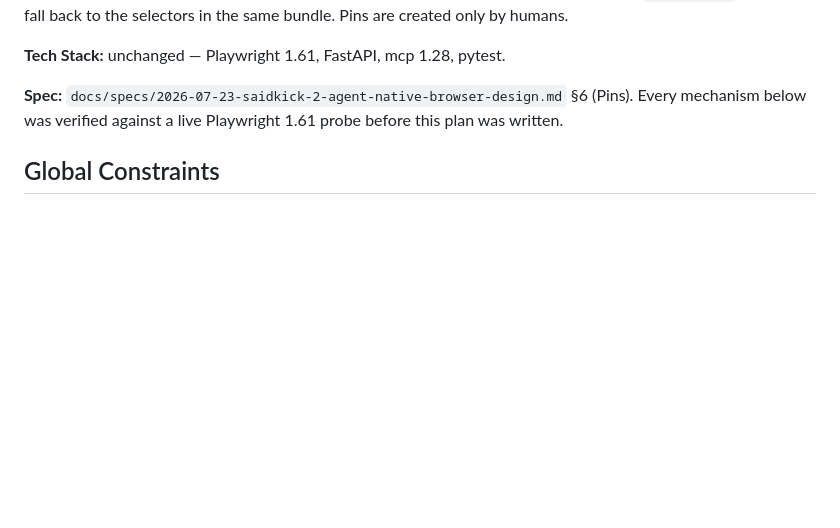
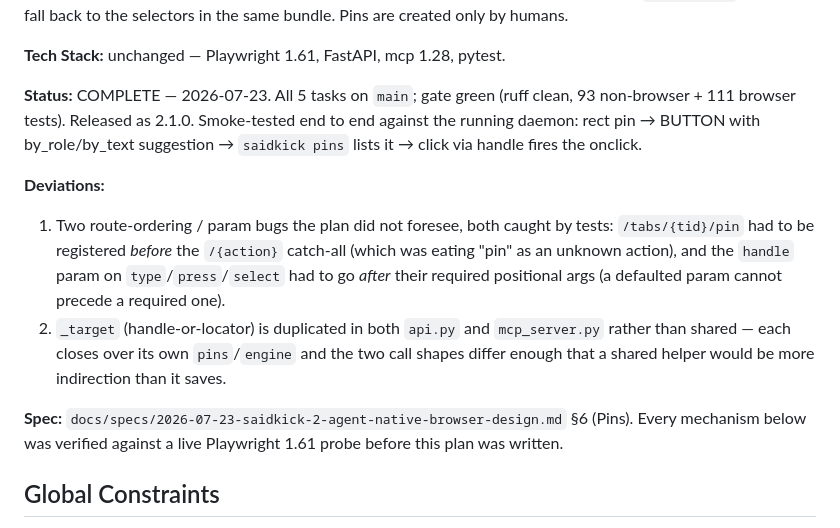
Before and after one commit to apiad/saidkick, a Markdown page: docs/plans/2026-07-23-saidkick-2-vs4-pins.md, the part around one of its changes. GitHub-like rendering; blank space fills up the shorter version.

Commit message:
docs(plans): mark VS4 pins complete with deviations

```diff
--- a/docs/plans/2026-07-23-saidkick-2-vs4-pins.md
+++ b/docs/plans/2026-07-23-saidkick-2-vs4-pins.md
@@ -13,6 +13,23 @@ act on a handle directly; a dead handle raises `StaleHandle` so they fall back t
 the same bundle. Pins are created only by humans.
 
 **Tech Stack:** unchanged — Playwright 1.61, FastAPI, mcp 1.28, pytest.
+
+
+**Status:** COMPLETE — 2026-07-23. All 5 tasks on `main`; gate green (ruff clean,
+93 non-browser + 111 browser tests). Released as 2.1.0. Smoke-tested end to end
+against the running daemon: rect pin → BUTTON with by_role/by_text suggestion →
+`saidkick pins` lists it → click via handle fires the onclick.
+
+**Deviations:**
+1. Two route-ordering / param bugs the plan did not foresee, both caught by
+   tests: `/tabs/{tid}/pin` had to be registered *before* the `/{action}`
+   catch-all (which was eating "pin" as an unknown action), and the `handle`
+   param on `type`/`press`/`select` had to go *after* their required positional
+   args (a defaulted param cannot precede a required one).
+2. `_target` (handle-or-locator) is duplicated in both `api.py` and
+   `mcp_server.py` rather than shared — each closes over its own `pins`/`engine`
+   and the two call shapes differ enough that a shared helper would be more
+   indirection than it saves.
 
 **Spec:** `docs/specs/2026-07-23-saidkick-2-agent-native-browser-design.md` §6 (Pins). Every
 mechanism below was verified against a live Playwright 1.61 probe before this plan was written.
```
Also changed, not shown: other parts of docs/plans/2026-07-23-saidkick-2-vs4-pins.md (+18 -18 lines).
